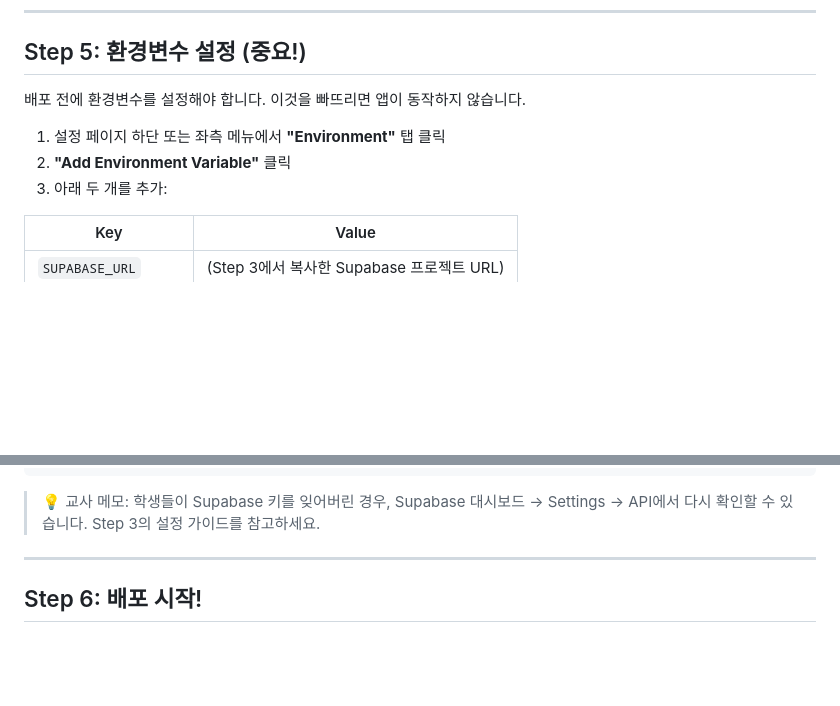
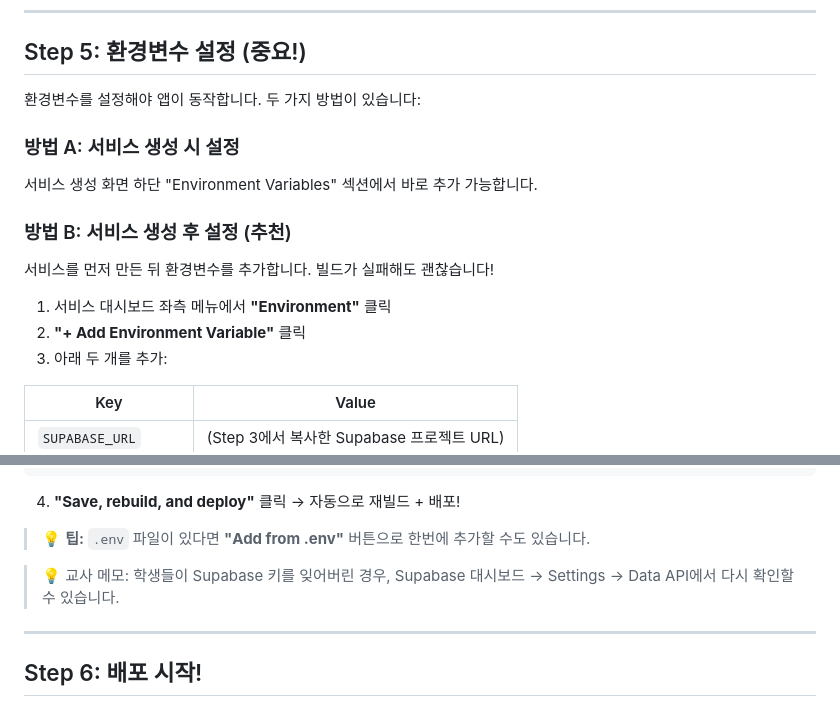
Before and after one commit to ictcentervn/edu-padlet, a Markdown page: 교안/step6-render/01_Render설정가이드.md, 2 parts joined by grey strips. Drawn GitHub-style; blank space fills up the shorter version.

Commit message:
Step 6 교안 실행 테스트 반영
- 환경변수 설정: 서비스 생성 후 Environment 메뉴에서 추가하는 방법 보강
- Add from .env 버튼 안내 추가
- Save, rebuild, and deploy 버튼 안내 추가
- 무료 슬립 트러블슈팅 학생 안내 멘트 추가
- Supabase Data API 위치 일관 수정

````diff
--- a/교안/step6-render/01_Render설정가이드.md
+++ b/교안/step6-render/01_Render설정가이드.md
@@ -105,10 +105,16 @@
 
 ## Step 5: 환경변수 설정 (중요!)
 
-배포 전에 환경변수를 설정해야 합니다. 이것을 빠뜨리면 앱이 동작하지 않습니다.
+환경변수를 설정해야 앱이 동작합니다. 두 가지 방법이 있습니다:
 
-1. 설정 페이지 하단 또는 좌측 메뉴에서 **"Environment"** 탭 클릭
-2. **"Add Environment Variable"** 클릭
+### 방법 A: 서비스 생성 시 설정
+서비스 생성 화면 하단 "Environment Variables" 섹션에서 바로 추가 가능합니다.
+
+### 방법 B: 서비스 생성 후 설정 (추천)
+서비스를 먼저 만든 뒤 환경변수를 추가합니다. 빌드가 실패해도 괜찮습니다!
+
+1. 서비스 대시보드 좌측 메뉴에서 **"Environment"** 클릭
+2. **"+ Add Environment Variable"** 클릭
 3. 아래 두 개를 추가:
 
 | Key | Value |
@@ -129,7 +135,11 @@
 └─────────────────────────────────────────────────┘
 ```
 
-> 💡 교사 메모: 학생들이 Supabase 키를 잊어버린 경우, Supabase 대시보드 → Settings → API에서 다시 확인할 수 있습니다. Step 3의 설정 가이드를 참고하세요.
+4. **"Save, rebuild, and deploy"** 클릭 → 자동으로 재빌드 + 배포!
+
+> 💡 **팁:** `.env` 파일이 있다면 **"Add from .env"** 버튼으로 한번에 추가할 수도 있습니다.
+
+> 💡 교사 메모: 학생들이 Supabase 키를 잊어버린 경우, Supabase 대시보드 → Settings → Data API에서 다시 확인할 수 있습니다.
 
 ---
 
````
Also changed, not shown: 교안/step6-render/05_트러블슈팅.md (+4 -1 lines).
